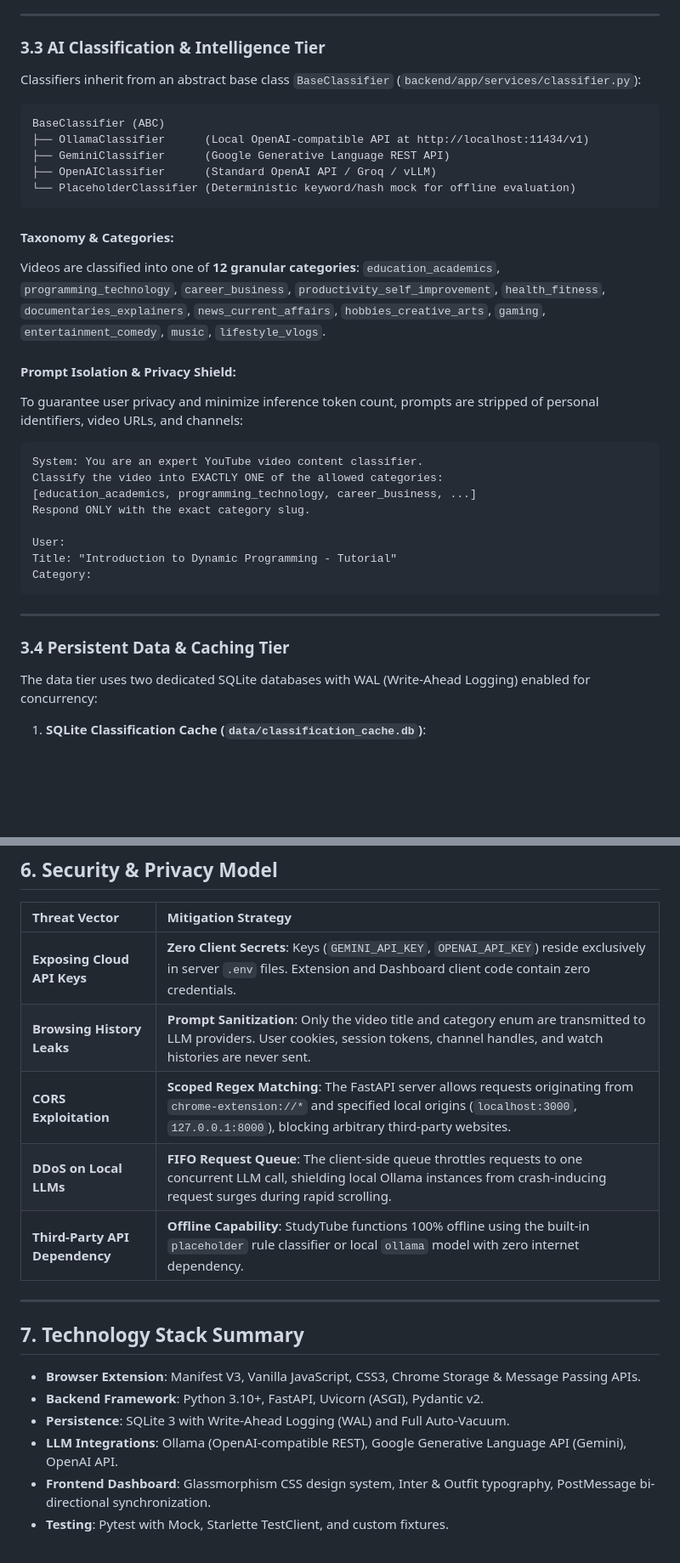
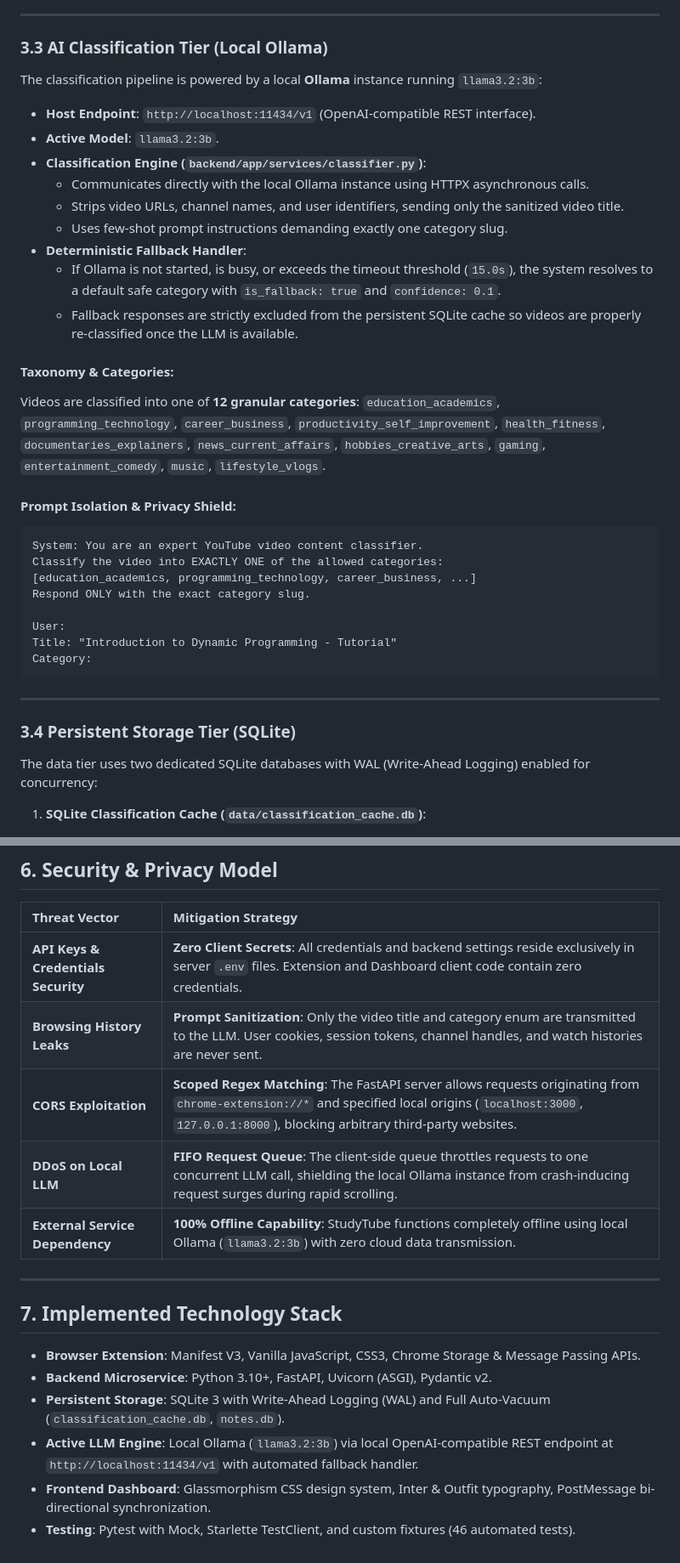
Before and after one commit to Shashwat-Upadhyay/studytube, a Markdown page: ARCHITECTURE.md, 2 parts joined by grey strips. Shown at 85% size. GitHub-like rendering; blank space fills up the shorter version.

````diff
--- a/ARCHITECTURE.md
+++ b/ARCHITECTURE.md
@@ -168,24 +165,25 @@ The backend is built with **FastAPI** (`backend/app/main.py`), utilizing asynchr
 
 ---
 
-### 3.3 AI Classification & Intelligence Tier
+### 3.3 AI Classification Tier (Local Ollama)
 
-Classifiers inherit from an abstract base class `BaseClassifier` (`backend/app/services/classifier.py`):
+The classification pipeline is powered by a local **Ollama** instance running `llama3.2:3b`:
 
-```
-BaseClassifier (ABC)
-├── OllamaClassifier      (Local OpenAI-compatible API at http://localhost:11434/v1)
-├── GeminiClassifier      (Google Generative Language REST API)
-├── OpenAIClassifier      (Standard OpenAI API / Groq / vLLM)
-└── PlaceholderClassifier (Deterministic keyword/hash mock for offline evaluation)
-```
+- **Host Endpoint**: `http://localhost:11434/v1` (OpenAI-compatible REST interface).
+- **Active Model**: `llama3.2:3b`.
+- **Classification Engine (`backend/app/services/classifier.py`)**:
+  - Communicates directly with the local Ollama instance using HTTPX asynchronous calls.
+  - Strips video URLs, channel names, and user identifiers, sending only the sanitized video title.
+  - Uses few-shot prompt instructions demanding exactly one category slug.
+- **Deterministic Fallback Handler**:
+  - If Ollama is not started, is busy, or exceeds the timeout threshold (`15.0s`), the system resolves to a default safe category with `is_fallback: true` and `confidence: 0.1`.
+  - Fallback responses are strictly excluded from the persistent SQLite cache so videos are properly re-classified once the LLM is available.
 
 #### Taxonomy & Categories:
 Videos are classified into one of **12 granular categories**:
 `education_academics`, `programming_technology`, `career_business`, `productivity_self_improvement`, `health_fitness`, `documentaries_explainers`, `news_current_affairs`, `hobbies_creative_arts`, `gaming`, `entertainment_comedy`, `music`, `lifestyle_vlogs`.
 
 #### Prompt Isolation & Privacy Shield:
-To guarantee user privacy and minimize inference token count, prompts are stripped of personal identifiers, video URLs, and channels:
 ```text
 System: You are an expert YouTube video content classifier.
 Classify the video into EXACTLY ONE of the allowed categories:
@@ -199,7 +197,7 @@ Category:
 
 ---
 
-### 3.4 Persistent Data & Caching Tier
+### 3.4 Persistent Storage Tier (SQLite)
 
 The data tier uses two dedicated SQLite databases with WAL (Write-Ahead Logging) enabled for concurrency:
 
@@ -411,19 +409,19 @@ The SQLite classification cache (`backend/app/services/cache.py`) is engineered
 
 | Threat Vector | Mitigation Strategy |
 | :--- | :--- |
-| **Exposing Cloud API Keys** | **Zero Client Secrets**: Keys (`GEMINI_API_KEY`, `OPENAI_API_KEY`) reside exclusively in server `.env` files. Extension and Dashboard client code contain zero credentials. |
-| **Browsing History Leaks** | **Prompt Sanitization**: Only the video title and category enum are transmitted to LLM providers. User cookies, session tokens, channel handles, and watch histories are never sent. |
+| **API Keys & Credentials Security** | **Zero Client Secrets**: All credentials and backend settings reside exclusively in server `.env` files. Extension and Dashboard client code contain zero credentials. |
+| **Browsing History Leaks** | **Prompt Sanitization**: Only the video title and category enum are transmitted to the LLM. User cookies, session tokens, channel handles, and watch histories are never sent. |
 | **CORS Exploitation** | **Scoped Regex Matching**: The FastAPI server allows requests originating from `chrome-extension://*` and specified local origins (`localhost:3000`, `127.0.0.1:8000`), blocking arbitrary third-party websites. |
-| **DDoS on Local LLMs** | **FIFO Request Queue**: The client-side queue throttles requests to one concurrent LLM call, shielding local Ollama instances from crash-inducing request surges during rapid scrolling. |
-| **Third-Party API Dependency** | **Offline Capability**: StudyTube functions 100% offline using the built-in `placeholder` rule classifier or local `ollama` model with zero internet dependency. |
+| **DDoS on Local LLM** | **FIFO Request Queue**: The client-side queue throttles requests to one concurrent LLM call, shielding the local Ollama instance from crash-inducing request surges during rapid scrolling. |
+| **External Service Dependency** | **100% Offline Capability**: StudyTube functions completely offline using local Ollama (`llama3.2:3b`) with zero cloud data transmission. |
 
 ---
 
-## 7. Technology Stack Summary
+## 7. Implemented Technology Stack
 
 - **Browser Extension**: Manifest V3, Vanilla JavaScript, CSS3, Chrome Storage & Message Passing APIs.
-- **Backend Framework**: Python 3.10+, FastAPI, Uvicorn (ASGI), Pydantic v2.
-- **Persistence**: SQLite 3 with Write-Ahead Logging (WAL) and Full Auto-Vacuum.
-- **LLM Integrations**: Ollama (OpenAI-compatible REST), Google Generative Language API (Gemini), OpenAI API.
+- **Backend Microservice**: Python 3.10+, FastAPI, Uvicorn (ASGI), Pydantic v2.
+- **Persistent Storage**: SQLite 3 with Write-Ahead Logging (WAL) and Full Auto-Vacuum (`classification_cache.db`, `notes.db`).
+- **Active LLM Engine**: Local Ollama (`llama3.2:3b`) via local OpenAI-compatible REST endpoint at `http://localhost:11434/v1` with automated fallback handler.
 - **Frontend Dashboard**: Glassmorphism CSS design system, Inter & Outfit typography, PostMessage bi-directional synchronization.
-- **Testing**: Pytest with Mock, Starlette TestClient, and custom fixtures.
+- **Testing**: Pytest with Mock, Starlette TestClient, and custom fixtures (46 automated tests).
````
Also changed, not shown: other parts of ARCHITECTURE.md (+25 -28 lines), README.md (+12 -12 lines).
